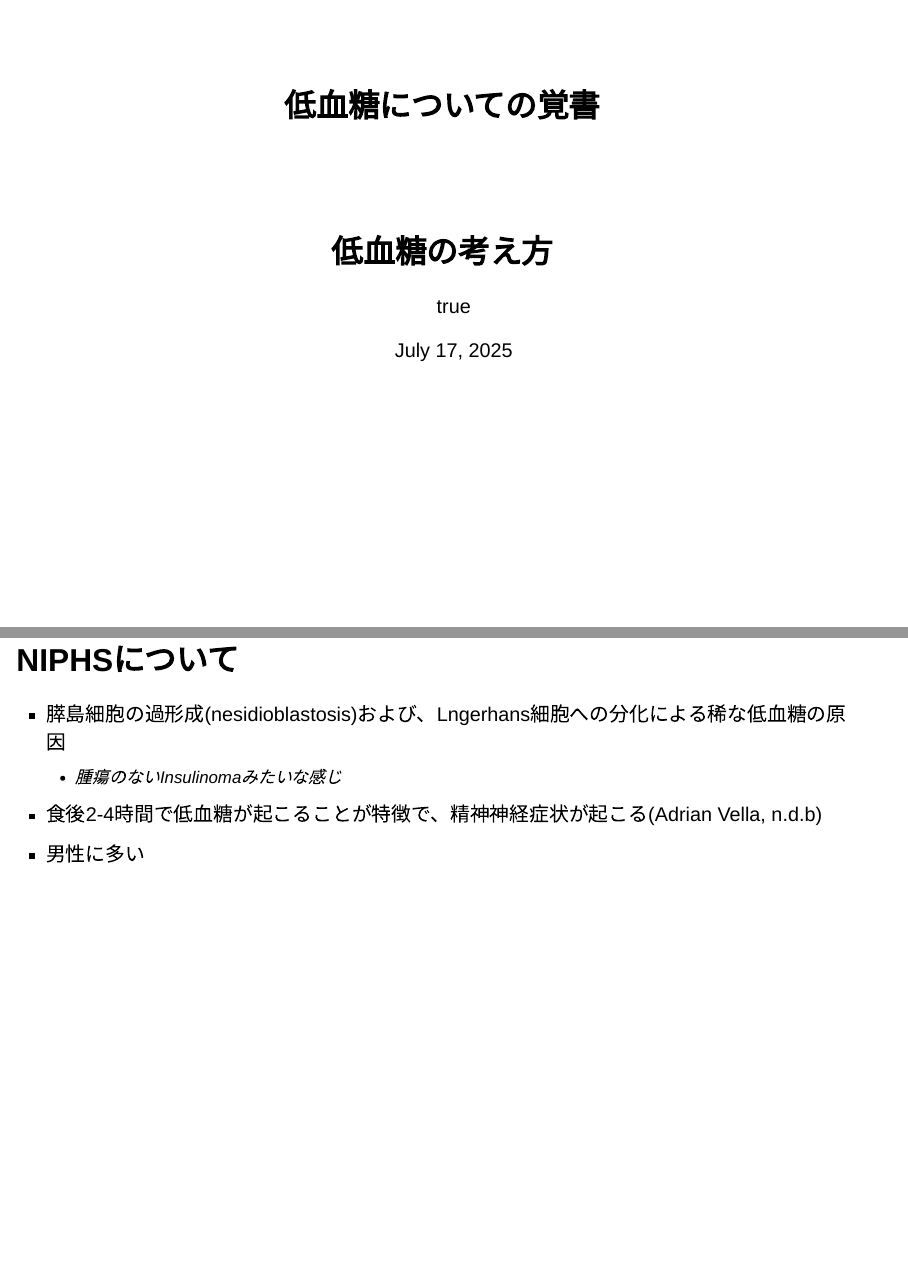
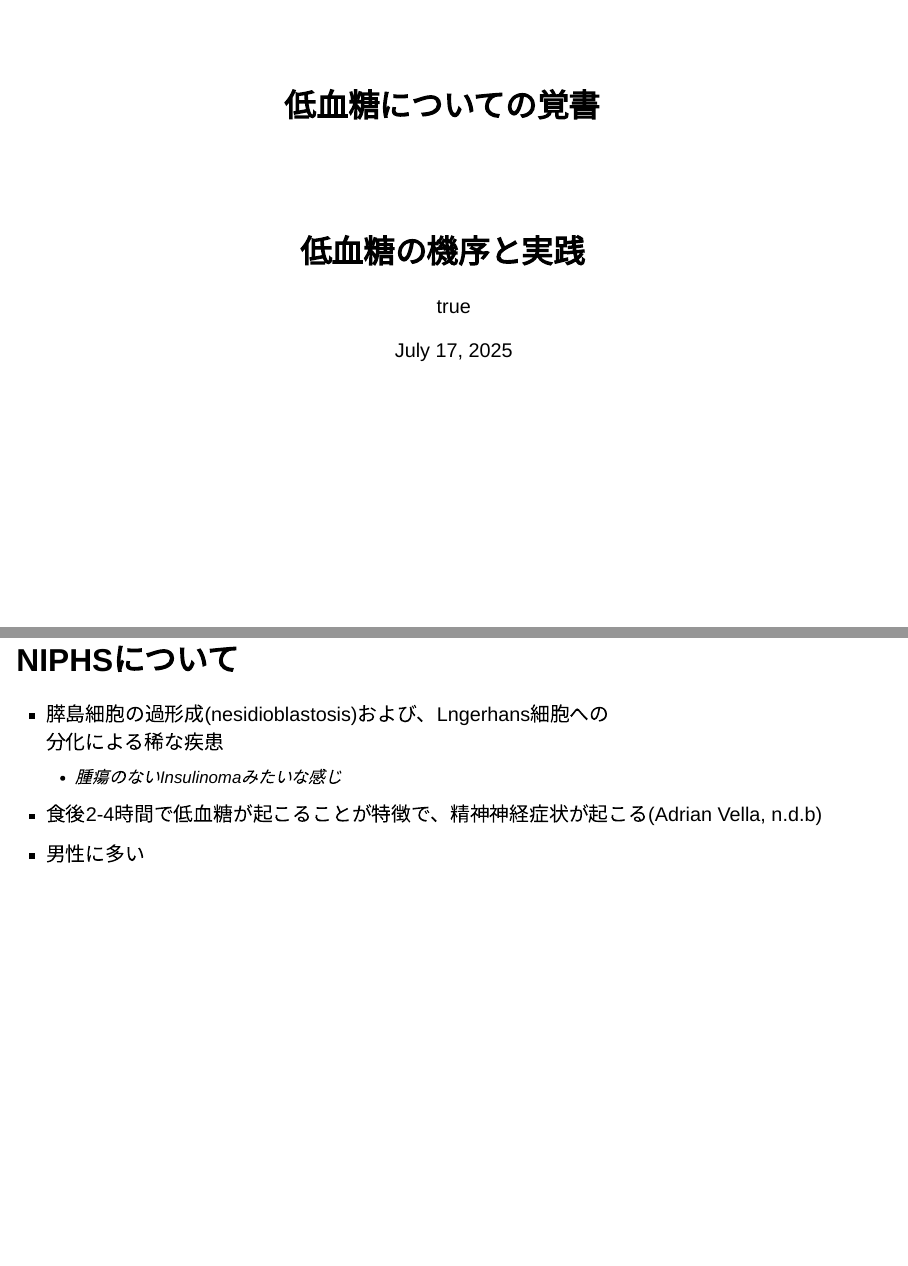
Before and after one commit to figarofuga/hypoglycemia, a Quarto document (hypoglycemia.qmd): pages 1 and 18 of 40 before the commit and pages 1 and 20 of 42 after it, joined at a grey line. Rendered offline with R 4.5, knitr and Pandoc in place of Quarto, with nearby package versions; drawn as Slidy slides in place of the format the file asks for.

Commit message:
version2

```diff
--- a/hypoglycemia.qmd
+++ b/hypoglycemia.qmd
@@ -1,6 +1,6 @@
 ---
 title: 低血糖についての覚書
-subtitle: 低血糖の考え方
+subtitle: 低血糖の機序と実践
 format:
   revealjs:
     width: 1200
@@ -77,7 +79,7 @@ nocite: |
     - 40-64 mg/dL: 患者背景で考える
 
 
-# 低血糖の鑑別診断のたてかた
+# 低血糖の鑑別診断の<br>たてかた
 
 ## 低血糖の考え方
 
@@ -115,7 +117,7 @@ nocite: |
     - 敗血症 (malariaを含む)
 1. 内分泌疾患(ホルモン分泌不全)
     - 副腎不全(Cortisol分泌不全)
-    - グルカゴン・ノルアドレナリン分泌不全^[Insulin分泌不全の糖尿病患者において、下垂体疾患などによる甲状腺機能低下やGH低下で低血糖になりやすい]
+    - グルカゴン・ノルアドレナリン分泌不全^[Insulin分泌不全の糖尿病患者において、下垂体疾患などによる甲状腺機能低下やGH低下で低血糖に<br>なりやすい]
 1. Nonislet cell tumor
 
 ## Ill or medicatedについて
@@ -134,7 +136,7 @@ nocite: |
     -   IGF-IIを産生する事によりInsulinomaのような病態になる
     -   悪性腫瘍自身が血糖を消費する　など
 -   巨大な肝臓癌が大きく、70%以上が10cmより大きい
--   検査結果として、free IGF-IIが上昇し、IGF-I, Insulinが低下する事が知られている[@Martens2014-do]
+-   検査結果として、free IGF-IIが上昇し、IGF-I, Insulinが低下する事が<br>知られている[@Martens2014-do]
 
 
 ## 低血糖の鑑別 ~ Seemingly well
@@ -164,7 +166,7 @@ nocite: |
 
 ## NIPHSについて
 
-- 膵島細胞の過形成(nesidioblastosis)および、Lngerhans細胞への分化による稀な低血糖の原因
+- 膵島細胞の過形成(nesidioblastosis)および、Lngerhans細胞への<br>分化による稀な疾患
     - 腫瘍のないInsulinomaみたいな感じ
 - 食後2-4時間で低血糖が起こることが特徴で、精神神経症状が起こる[@Adrian-niphs]
 - 男性に多い
@@ -173,14 +175,14 @@ nocite: |
 
 - Roux-en-Y gastric bypass (RYGB) surgeryの後の低血糖
 - 以前は晩期Dumping症候群と言われていた
-- Etiologyははっきり分かっていないが、複数のHormon異常が原因とされている[@James-Bariatric]
+- Etiologyははっきり分かっていないが、複数のHormon異常が<br>原因とされている[@James-Bariatric]
 
 ## Insulin autoimmune hypoglycemiaについて
 
-- 抗Insulin抗体(Insulin autoimmune syndrome)あるいは、Insulin受容体への抗体(type B insulin reistance)で起こる低血糖[@Rayas2000-tj]
+- 抗Insulin抗体(Insulin autoimmune syndrome)あるいは、<br>Insulin受容体への抗体(type B insulin reistance)で起こる低血糖[@Rayas2000-tj]
 - 抗Insulin抗体は自己抗体が外れた時に低血糖になる
     - 食後すぐの高血糖と数時間経過した後の低血糖が特徴
-    - 日本人だと、MMI内服後に起こりやすい(非Asianだと、血液疾患や自己免疫疾患背景が多い)
+    - 日本人だと、MMI内服後に起こりやすい(非Asianだと、血液疾患や<br>自己免疫疾患背景が多い)
 - 抗Insulin受容体抗体はInsulin受容体へのpartial agonistによって起こる
     - 低力価だと低血糖、高力価だと高血糖となる
     - 背景にSLEなどが多い
@@ -224,7 +226,7 @@ nocite: |
 ![](./figure/dynamed_flowchart.drawio.png)
 
 1. 薬剤性を病歴から否定はUptoDateと一緒
-2. 検査結果がPureじゃないconcurrent illnessを除外
+2. 検査結果がPureじゃないconcurrent illnessを除外<br>
 →どちらかというと理論派
 
 ## 勇気を持って、低血糖誘発試験
@@ -239,7 +241,7 @@ nocite: |
     * プロインシュリン値
     * (血糖降下薬のスクリーニング)
 
-## 低血糖の検査の考え方～低血糖の各種の検査～
+## 低血糖の検査の考え方〜各種の検査の意味～
 
 * 血中Insulin = 内因性+外因性のInsulin
 * 内因性のInsulinの量をみる検査
@@ -303,8 +305,8 @@ nocite: |
     * Insulinによる低血糖の時に、C-peptide <0.2nmol/L(0.6 ng/mL)は外因性のInsulin
     * ProInsulin <5 pmol/Lは外因性のInsulinを示唆する
     * ProInsulin, C-peptideが高いと悪性腫瘍を示唆し、Proinsulinが高値なほど未分化
-* βヒドロキシ酪酸はInsulinまたはIGFによる低血糖では抑制される<br> = 陽性の場合はInsulinやIGFによる低血糖は否定的で、Cortisol欠乏、慢性の低栄養、肝腎不全、薬剤性など
-* 低血糖時の検査の閾値での結果はInsulinomaに対して感度>90%, 特異度>70%
+* βヒドロキシ酪酸はInsulinまたはIGFによる低血糖では抑制される<br> = 陽性の場合はInsulinやIGFによる低血糖は否定的で、Cortisol欠乏、<br>慢性の低栄養、肝腎不全、薬剤性など
+* 低血糖時の検査の閾値での結果はInsulinomaに対して<br>感度>90%, 特異度>70%
 
 ## Take home message
 
```
Also changed, not shown: figure/insulin_effect.jpeg (renamed from figure/IMG_1695.jpeg), hypoglycemia.qmd (4 more changed lines), 1 other file.
